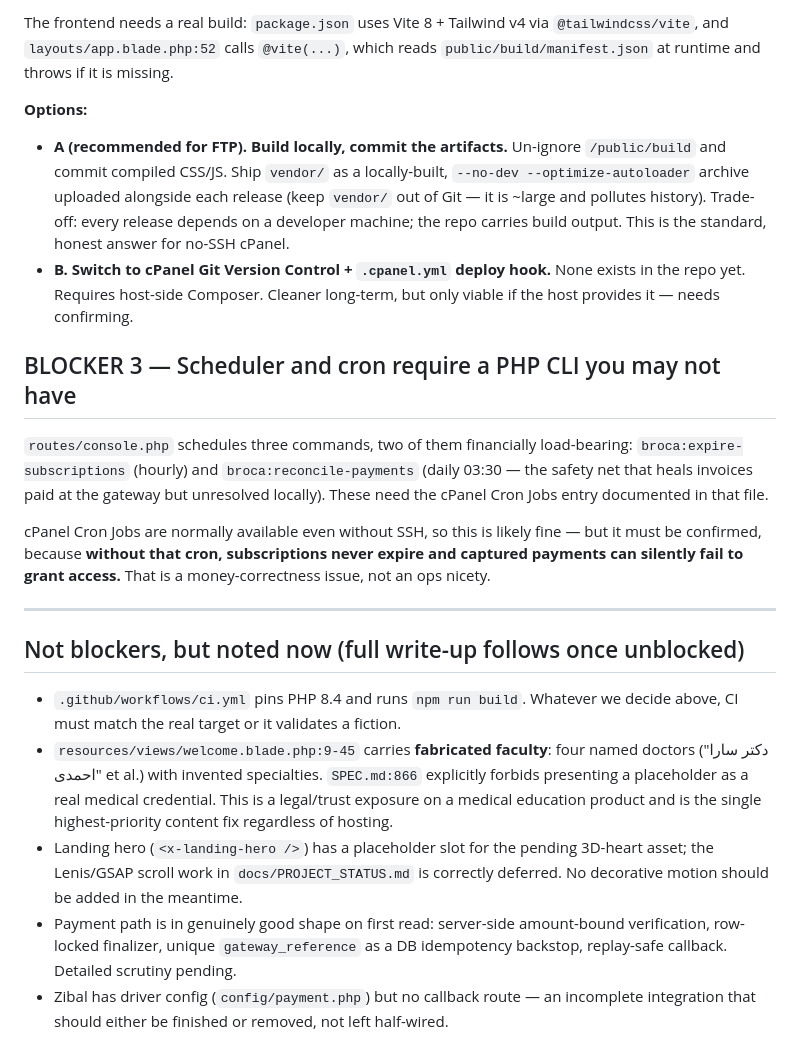
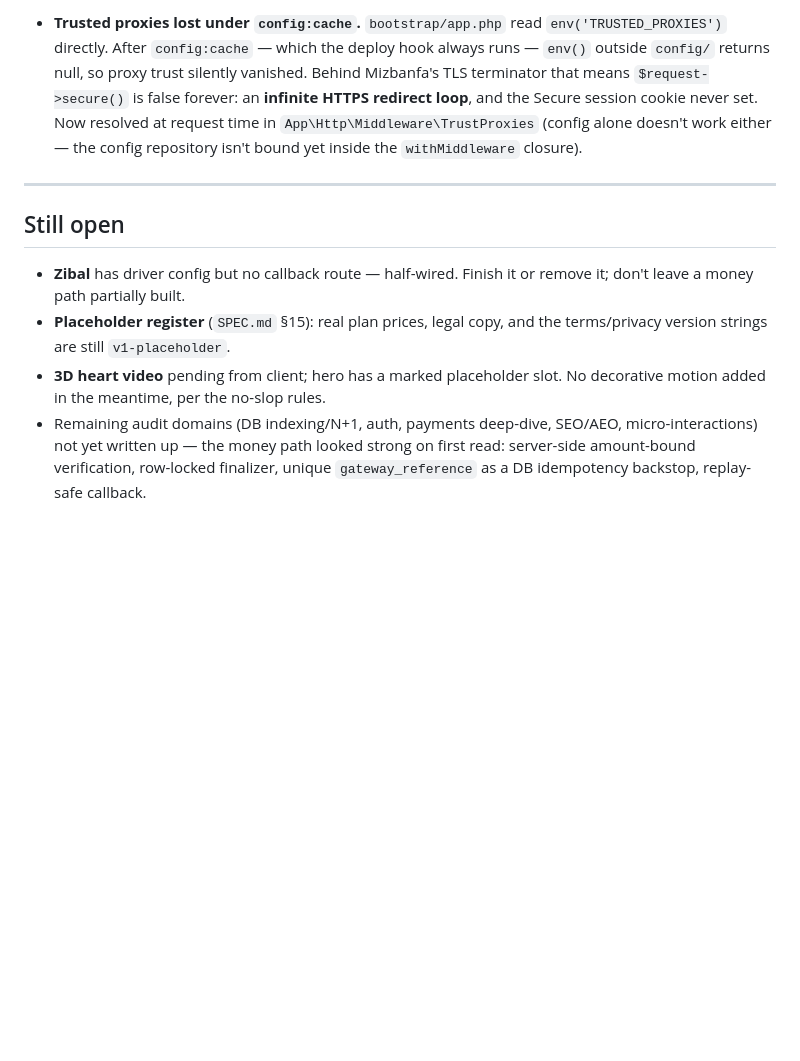
Before and after one commit to AmiraliGhamkhar/broca, a Markdown page: docs/AUDIT-00-BLOCKERS.md, the part around one of its changes. GitHub-like rendering; blank space fills up the shorter version.

Commit message:
Update blocker report: all launch blockers cleared, CI green
Co-authored-by: arena-agent <297053741+arena-agent@users.noreply.github.com>

```diff
--- a/docs/AUDIT-00-BLOCKERS.md
+++ b/docs/AUDIT-00-BLOCKERS.md
@@ -66,49 +87,23 @@ describe your actual deploy method and is currently misleading.
-The frontend needs a real build: `package.json` uses Vite 8 + Tailwind v4 via
-`@tailwindcss/vite`, and `layouts/app.blade.php:52` calls `@vite(...)`, which
-reads `public/build/manifest.json` at runtime and throws if it is missing.
-
-**Options:**
-
-- **A (recommended for FTP). Build locally, commit the artifacts.** Un-ignore
-  `/public/build` and commit compiled CSS/JS. Ship `vendor/` as a
-  locally-built, `--no-dev --optimize-autoloader` archive uploaded alongside
-  each release (keep `vendor/` out of Git — it is ~large and pollutes history).
-  Trade-off: every release depends on a developer machine; the repo carries
-  build output. This is the standard, honest answer for no-SSH cPanel.
-- **B. Switch to cPanel Git Version Control + `.cpanel.yml` deploy hook.**
-  None exists in the repo yet. Requires host-side Composer. Cleaner long-term,
-  but only viable if the host provides it — needs confirming.
-
-## BLOCKER 3 — Scheduler and cron require a PHP CLI you may not have
-
-`routes/console.php` schedules three commands, two of them financially
-load-bearing: `broca:expire-subscriptions` (hourly) and
-`broca:reconcile-payments` (daily 03:30 — the safety net that heals invoices
-paid at the gateway but unresolved locally). These need the cPanel Cron Jobs
-entry documented in that file.
-
-cPanel Cron Jobs are normally available even without SSH, so this is likely
-fine — but it must be confirmed, because **without that cron, subscriptions
-never expire and captured payments can silently fail to grant access.** That is
-a money-correctness issue, not an ops nicety.
+- **Trusted proxies lost under `config:cache`.** `bootstrap/app.php` read
+  `env('TRUSTED_PROXIES')` directly. After `config:cache` — which the deploy
+  hook always runs — `env()` outside `config/` returns null, so proxy trust
+  silently vanished. Behind Mizbanfa's TLS terminator that means
+  `$request->secure()` is false forever: an **infinite HTTPS redirect loop**,
+  and the Secure session cookie never set. Now resolved at request time in
+  `App\Http\Middleware\TrustProxies` (config alone doesn't work either — the
+  config repository isn't bound yet inside the `withMiddleware` closure).
 
 ---
 
-## Not blockers, but noted now (full write-up follows once unblocked)
+## Still open
 
-- `.github/workflows/ci.yml` pins PHP 8.4 and runs `npm run build`. Whatever
-  we decide above, CI must match the real target or it validates a fiction.
-- `resources/views/welcome.blade.php:9-45` carries **fabricated faculty**:
-  four named doctors ("دکتر سارا احمدی" et al.) with invented specialties.
-  `SPEC.md:866` explicitly forbids presenting a placeholder as a real medical
-  credential. This is a legal/trust exposure on a medical education product and
-  is the single highest-priority content fix regardless of hosting.
-- Landing hero (`<x-landing-hero />`) has a placeholder slot for the pending
-  3D-heart asset; the Lenis/GSAP scroll work in `docs/PROJECT_STATUS.md` is
-  correctly deferred. No decorative motion should be added in the meantime.
-- Payment path is in genuinely good shape on first read: server-side
-  amount-bound verification, row-locked finalizer, unique `gateway_reference`
-  as a DB idempotency backstop, replay-safe callback. Detailed scrutiny pending.
-- Zibal has driver config (`config/payment.php`) but no callback route — an
-  incomplete integration that should either be finished or removed, not left
-  half-wired.
+- **Zibal** has driver config but no callback route — half-wired. Finish it or
+  remove it; don't leave a money path partially built.
+- **Placeholder register** (`SPEC.md` §15): real plan prices, legal copy, and
+  the terms/privacy version strings are still `v1-placeholder`.
+- **3D heart video** pending from client; hero has a marked placeholder slot.
+  No decorative motion added in the meantime, per the no-slop rules.
+- Remaining audit domains (DB indexing/N+1, auth, payments deep-dive, SEO/AEO,
+  micro-interactions) not yet written up — the money path looked strong on
+  first read: server-side amount-bound verification, row-locked finalizer,
+  unique `gateway_reference` as a DB idempotency backstop, replay-safe callback.
```
Also changed, not shown: other parts of docs/AUDIT-00-BLOCKERS.md (+73 -52 lines).
